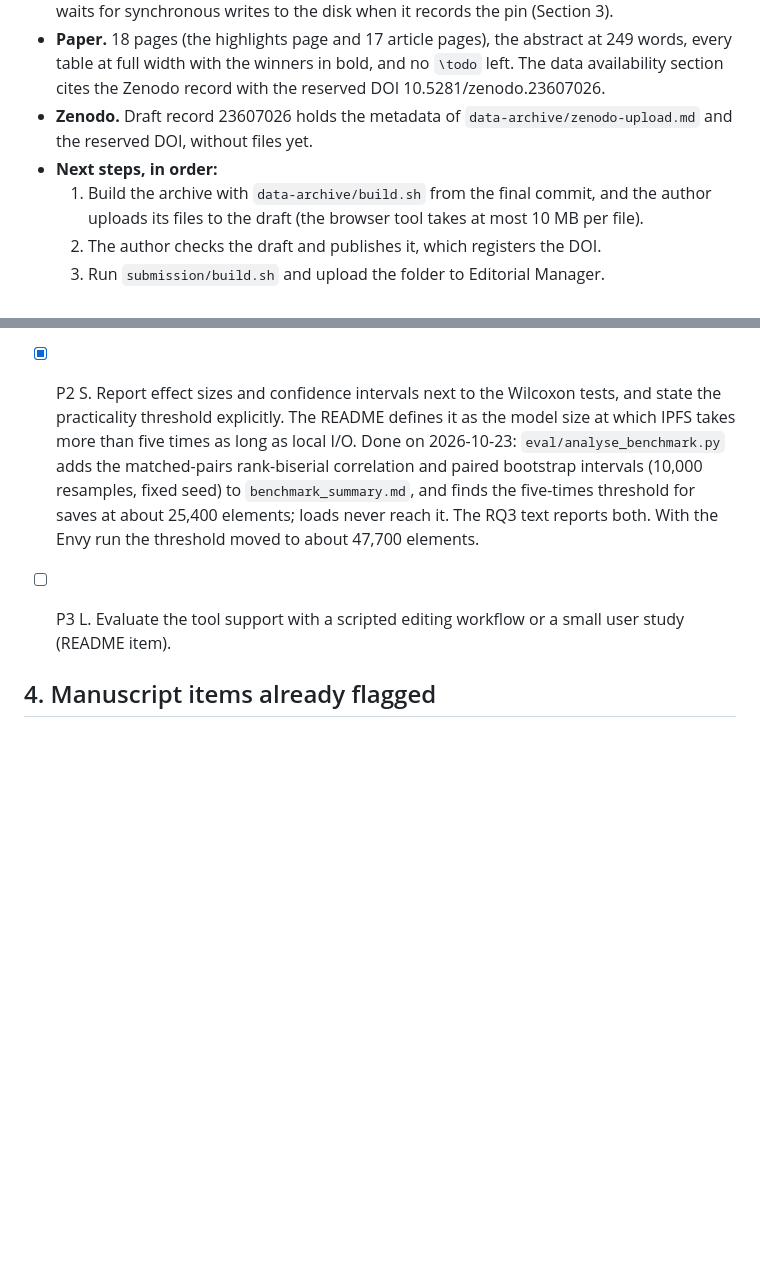
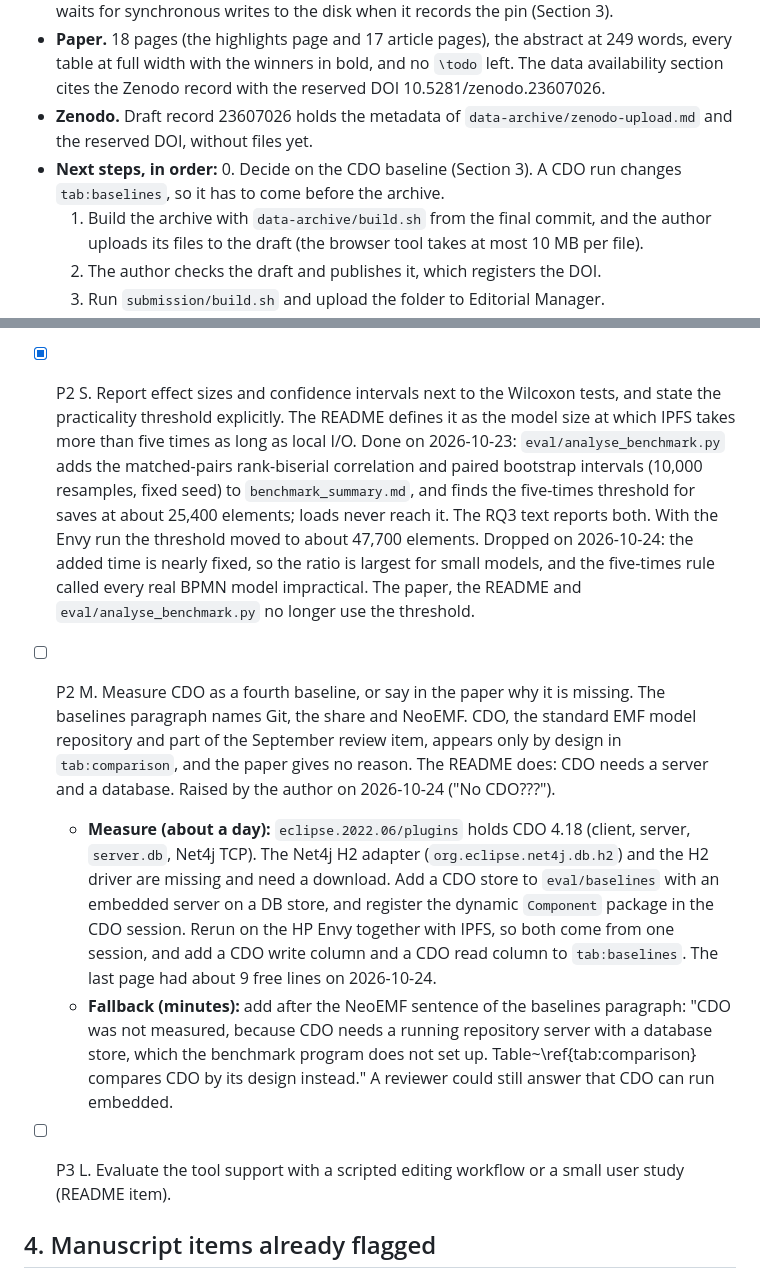
Before and after one commit to alfa-yohannis/ecorefs, a Markdown page: papers/01-JSS/TODO.md, 2 parts joined by grey strips. Rendered like a GitHub page; blank space fills up the shorter version.

Commit message:
Plan a CDO baseline and record the dropped threshold
CDO is the standard EMF model repository, but the baselines leave it
out and the paper gives no reason. The new to-do item describes both
ways forward: a CDO store with an embedded server, run on the HP Envy
together with IPFS, or one sentence in the paper that explains the gap.
The decision comes before the data archive, because a CDO run changes
the baselines table.

```diff
--- a/papers/01-JSS/TODO.md
+++ b/papers/01-JSS/TODO.md
@@ -8,6 +8,7 @@ Plan for `paper/main.tex` (15 pages in the JSS `elsarticle` layout on 2026-10-22
 - **Paper.** 18 pages (the highlights page and 17 article pages), the abstract at 249 words, every table at full width with the winners in bold, and no `\todo` left. The data availability section cites the Zenodo record with the reserved DOI 10.5281/zenodo.23607026.
 - **Zenodo.** Draft record 23607026 holds the metadata of `data-archive/zenodo-upload.md` and the reserved DOI, without files yet.
 - **Next steps, in order:**
+  0. Decide on the CDO baseline (Section 3). A CDO run changes `tab:baselines`, so it has to come before the archive.
   1. Build the archive with `data-archive/build.sh` from the final commit, and the author uploads its files to the draft (the browser tool takes at most 10 MB per file).
   2. The author checks the draft and publishes it, which registers the DOI.
   3. Run `submission/build.sh` and upload the folder to Editorial Manager.
@@ -113,7 +114,10 @@ The drivers are `eval/bpmn-rq1` and `eval/bpmn-rq2`, with shared classes in `eva
 
   The busy rerun was not kept. The quiet rerun on the Envy replaced the September numbers in the paper.
 - [x] P1 S. Find the fixed cost of a save through IPFS, which was 40 to 43 ms on the Envy against about 8 ms on the laptop. Done on 2026-10-24 with `eval/rq3-add-probe` (results in `eval/results/rq3-add-probe`): on the Envy an add of the 100-element model took 60 ms with the pin, 1.9 ms without it, and 1.1 ms on a node with its repository in memory; one synchronous 4 KiB write took 9.7 ms there and 1.0 ms on the laptop. The node waits for the disk when it records the pin. The probe ran four hours after the benchmark and found a larger add time than the benchmark's 43.6 ms per save, which the paper reports as a variation over time. The block store of Kubo 0.40.1 does not sync (`"sync": false`), so the synchronous writes come from recording the pin.
-- [x] P2 S. Report effect sizes and confidence intervals next to the Wilcoxon tests, and state the practicality threshold explicitly. The README defines it as the model size at which IPFS takes more than five times as long as local I/O. Done on 2026-10-23: `eval/analyse_benchmark.py` adds the matched-pairs rank-biserial correlation and paired bootstrap intervals (10,000 resamples, fixed seed) to `benchmark_summary.md`, and finds the five-times threshold for saves at about 25,400 elements; loads never reach it. The RQ3 text reports both. With the Envy run the threshold moved to about 47,700 elements.
+- [x] P2 S. Report effect sizes and confidence intervals next to the Wilcoxon tests, and state the practicality threshold explicitly. The README defines it as the model size at which IPFS takes more than five times as long as local I/O. Done on 2026-10-23: `eval/analyse_benchmark.py` adds the matched-pairs rank-biserial correlation and paired bootstrap intervals (10,000 resamples, fixed seed) to `benchmark_summary.md`, and finds the five-times threshold for saves at about 25,400 elements; loads never reach it. The RQ3 text reports both. With the Envy run the threshold moved to about 47,700 elements. Dropped on 2026-10-24: the added time is nearly fixed, so the ratio is largest for small models, and the five-times rule called every real BPMN model impractical. The paper, the README and `eval/analyse_benchmark.py` no longer use the threshold.
+- [ ] P2 M. Measure CDO as a fourth baseline, or say in the paper why it is missing. The baselines paragraph names Git, the share and NeoEMF. CDO, the standard EMF model repository and part of the September review item, appears only by design in `tab:comparison`, and the paper gives no reason. The README does: CDO needs a server and a database. Raised by the author on 2026-10-24 ("No CDO???").
+  - **Measure (about a day):** `eclipse.2022.06/plugins` holds CDO 4.18 (client, server, `server.db`, Net4j TCP). The Net4j H2 adapter (`org.eclipse.net4j.db.h2`) and the H2 driver are missing and need a download. Add a CDO store to `eval/baselines` with an embedded server on a DB store, and register the dynamic `Component` package in the CDO session. Rerun on the HP Envy together with IPFS, so both come from one session, and add a CDO write column and a CDO read column to `tab:baselines`. The last page had about 9 free lines on 2026-10-24.
+  - **Fallback (minutes):** add after the NeoEMF sentence of the baselines paragraph: "CDO was not measured, because CDO needs a running repository server with a database store, which the benchmark program does not set up. Table~\ref{tab:comparison} compares CDO by its design instead." A reviewer could still answer that CDO can run embedded.
 - [ ] P3 L. Evaluate the tool support with a scripted editing workflow or a small user study (README item).
 
 ## 4. Manuscript items already flagged
```
